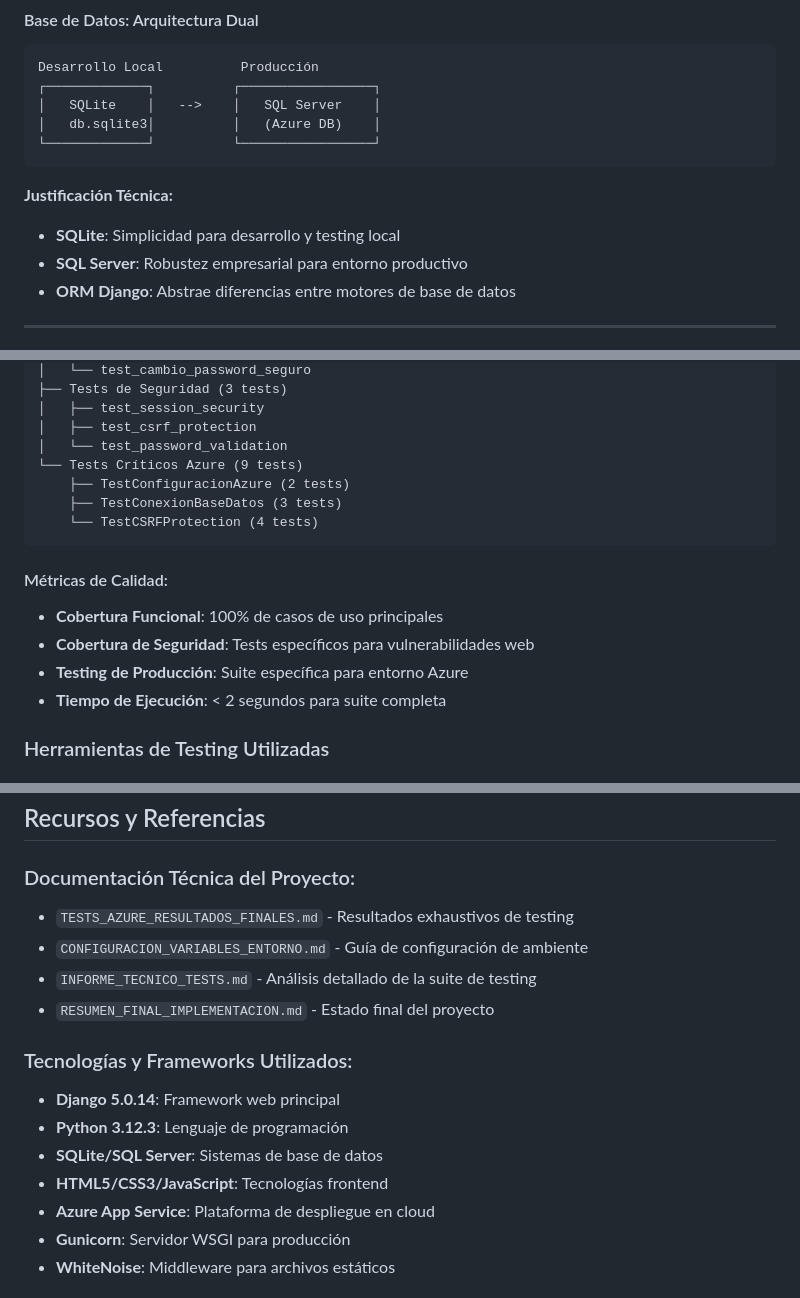
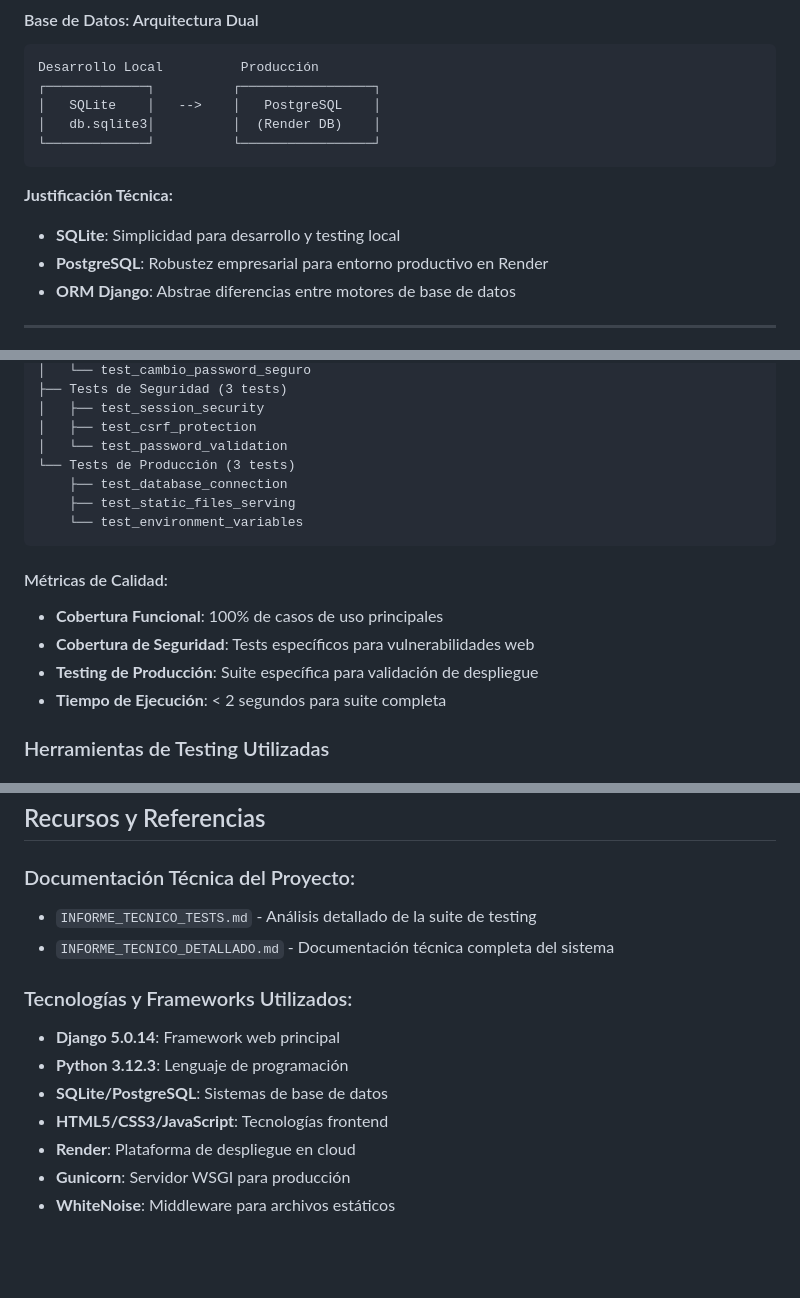
Before and after one commit to kevinagredojara/Sistema-Agendamiento-Citas, a Markdown page: README.md, 3 parts joined by grey strips. Rendered like a GitHub page; blank space fills up the shorter version.

````diff
--- a/README.md
+++ b/README.md
@@ -109,14 +109,14 @@ Testing Unitario              Testing Integración      Testing Sistema
 ```
 Desarrollo Local          Producción
 ┌─────────────┐          ┌─────────────────┐
-│   SQLite    │   -->    │   SQL Server    │
-│   db.sqlite3│          │   (Azure DB)    │
+│   SQLite    │   -->    │   PostgreSQL    │
+│   db.sqlite3│          │  (Render DB)    │
 └─────────────┘          └─────────────────┘
 ```
 
 **Justificación Técnica:**
 - **SQLite**: Simplicidad para desarrollo y testing local
-- **SQL Server**: Robustez empresarial para entorno productivo
+- **PostgreSQL**: Robustez empresarial para entorno productivo en Render
 - **ORM Django**: Abstrae diferencias entre motores de base de datos
 
 ---
@@ -457,16 +458,16 @@ Suite de Testing:
 │   ├── test_session_security
 │   ├── test_csrf_protection
 │   └── test_password_validation
-└── Tests Críticos Azure (9 tests)
-    ├── TestConfiguracionAzure (2 tests)
-    ├── TestConexionBaseDatos (3 tests)
-    └── TestCSRFProtection (4 tests)
+└── Tests de Producción (3 tests)
+    ├── test_database_connection
+    ├── test_static_files_serving
+    └── test_environment_variables
 ```
 
 #### Métricas de Calidad:
 - **Cobertura Funcional**: 100% de casos de uso principales
 - **Cobertura de Seguridad**: Tests específicos para vulnerabilidades web
-- **Testing de Producción**: Suite específica para entorno Azure
+- **Testing de Producción**: Suite específica para validación de despliegue
 - **Tiempo de Ejecución**: < 2 segundos para suite completa
 
 ### Herramientas de Testing Utilizadas
@@ -772,17 +772,15 @@ El sistema desarrollado no solo cumple con los objetivos académicos establecido
 ## Recursos y Referencias
 
 ### Documentación Técnica del Proyecto:
-- `TESTS_AZURE_RESULTADOS_FINALES.md` - Resultados exhaustivos de testing
-- `CONFIGURACION_VARIABLES_ENTORNO.md` - Guía de configuración de ambiente
 - `INFORME_TECNICO_TESTS.md` - Análisis detallado de la suite de testing
-- `RESUMEN_FINAL_IMPLEMENTACION.md` - Estado final del proyecto
+- `INFORME_TECNICO_DETALLADO.md` - Documentación técnica completa del sistema
 
 ### Tecnologías y Frameworks Utilizados:
 - **Django 5.0.14**: Framework web principal
 - **Python 3.12.3**: Lenguaje de programación
-- **SQLite/SQL Server**: Sistemas de base de datos
+- **SQLite/PostgreSQL**: Sistemas de base de datos
 - **HTML5/CSS3/JavaScript**: Tecnologías frontend
-- **Azure App Service**: Plataforma de despliegue en cloud
+- **Render**: Plataforma de despliegue en cloud
 - **Gunicorn**: Servidor WSGI para producción
 - **WhiteNoise**: Middleware para archivos estáticos
 
````
Also changed, not shown: other parts of README.md (+34 -34 lines), INFORME_TECNICO_DETALLADO.md (+121 -270 lines), INFORME_TECNICO_TESTS.md (+28 -28 lines).
